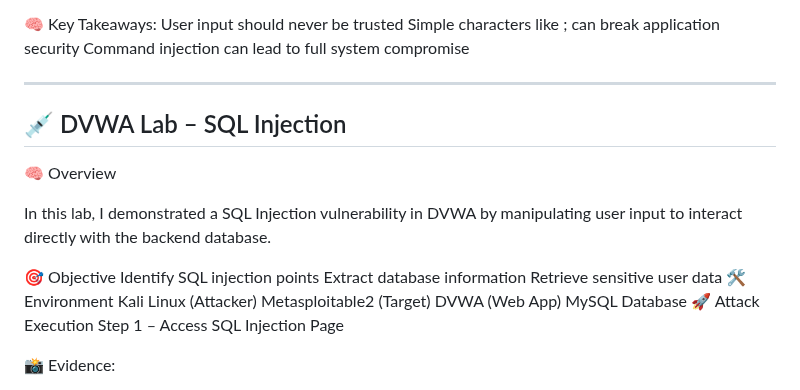
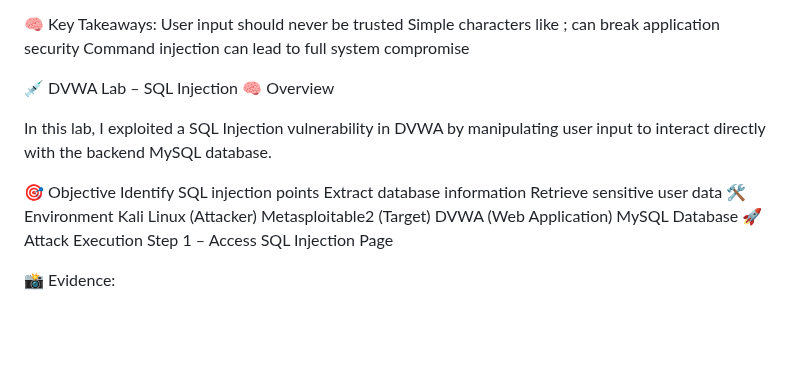
Before and after one commit to major33-cyops/cybersecurity-investigations-portfolio, a Markdown page: Labs/dvwa-web-exploitation/README.md, the part around one of its changes. Drawn GitHub-style; blank space fills up the shorter version.

```diff
--- a/Labs/dvwa-web-exploitation/README.md
+++ b/Labs/dvwa-web-exploitation/README.md
@@ -101,13 +101,10 @@ User input should never be trusted
 Simple characters like ; can break application security
 Command injection can lead to full system compromise
 
----
-
-## 💉 DVWA Lab – SQL Injection
-
+💉 DVWA Lab – SQL Injection
 🧠 Overview
 
-In this lab, I demonstrated a SQL Injection vulnerability in DVWA by manipulating user input to interact directly with the backend database.
+In this lab, I exploited a SQL Injection vulnerability in DVWA by manipulating user input to interact directly with the backend MySQL database.
 
 🎯 Objective
 Identify SQL injection points
@@ -116,7 +113,7 @@ Retrieve sensitive user data
 🛠️ Environment
 Kali Linux (Attacker)
 Metasploitable2 (Target)
-DVWA (Web App)
+DVWA (Web Application)
 MySQL Database
 🚀 Attack Execution
 Step 1 – Access SQL Injection Page
```
Also changed, not shown: other parts of Labs/dvwa-web-exploitation/README.md (+36 -28 lines).
